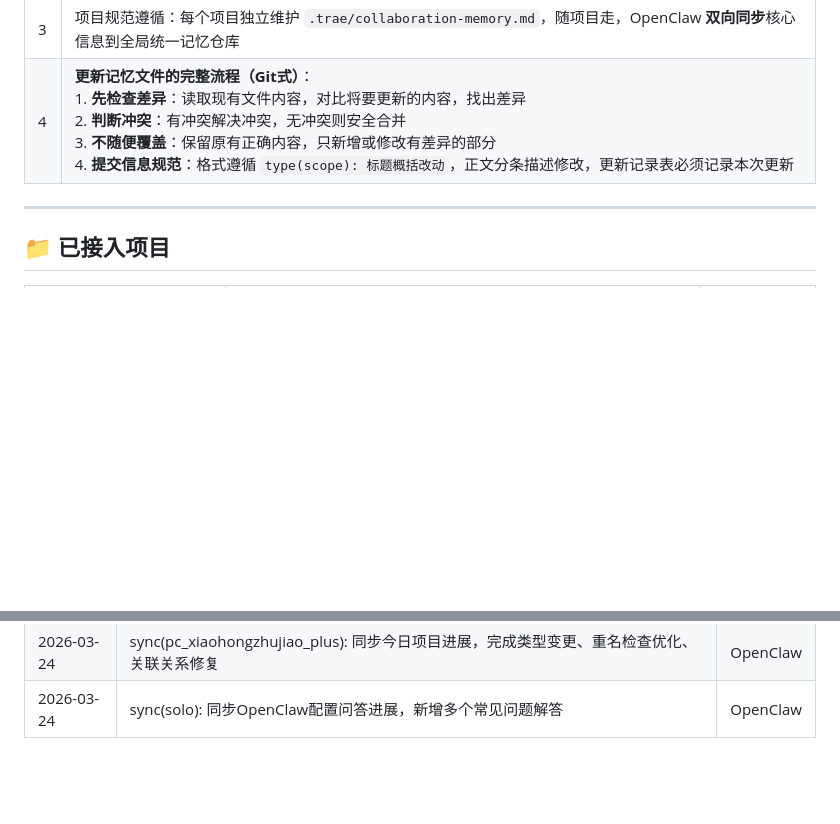
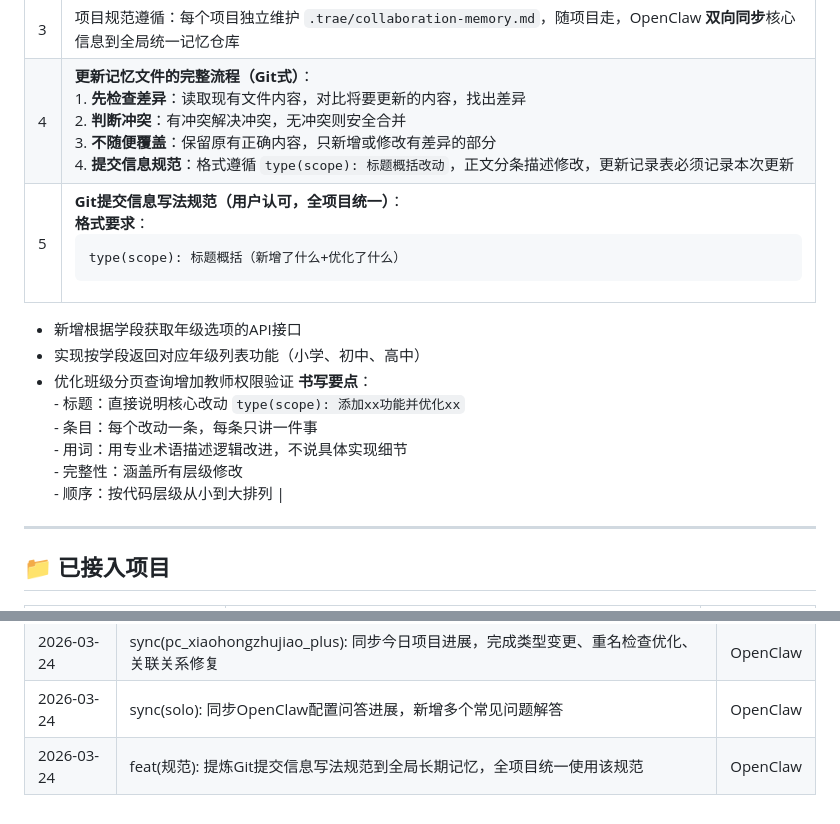
Before and after one commit to letmerecoding/ai-shared-memory, a Markdown page: MEMORY.md, 2 parts joined by grey strips. GitHub-like rendering; blank space fills up the shorter version.

Commit message:
feat(规范): 提炼Git提交信息写法规范到全局长期记忆，全项目统一

```diff
--- a/MEMORY.md
+++ b/MEMORY.md
@@ -65,6 +65,12 @@
 | 2 | **当新增一条通用规范时**：<br>(1) 判断是否需要将这个长期记忆更新到用户已提供的所有项目下，并做适应性改造<br>(2) 如果判断无需更新到所有项目，需要明确告知同步到了哪些路径，并说明理由 |
 | 3 | 项目规范遵循：每个项目独立维护 `.trae/collaboration-memory.md`，随项目走，OpenClaw **双向同步**核心信息到全局统一记忆仓库 |
 | 4 | **更新记忆文件的完整流程（Git式）**：<br>1. **先检查差异**：读取现有文件内容，对比将要更新的内容，找出差异<br>2. **判断冲突**：有冲突解决冲突，无冲突则安全合并<br>3. **不随便覆盖**：保留原有正确内容，只新增或修改有差异的部分<br>4. **提交信息规范**：格式遵循 `type(scope): 标题概括改动`，正文分条描述修改，更新记录表必须记录本次更新 |
+| 5 | **Git提交信息写法规范（用户认可，全项目统一）**：<br>**格式要求**：<pre>type(scope): 标题概括（新增了什么+优化了什么）
+
+ - 新增根据学段获取年级选项的API接口
+ - 实现按学段返回对应年级列表功能（小学、初中、高中）
+ - 优化班级分页查询增加教师权限验证
+</pre>**书写要点**：<br>- 标题：直接说明核心改动 `type(scope): 添加xx功能并优化xx`<br>- 条目：每个改动一条，每条只讲一件事<br>- 用词：用专业术语描述逻辑改进，不说具体实现细节<br>- 完整性：涵盖所有层级修改<br>- 顺序：按代码层级从小到大排列 |
 
 ---
 
@@ -126,3 +132,4 @@
 | 2026-03-24 | feat(rule): 新增联网查询原则，低频查询需求直接让用户百度获取，不强求配置API | OpenClaw |
 | 2026-03-24 | sync(pc_xiaohongzhujiao_plus): 同步今日项目进展，完成类型变更、重名检查优化、关联关系修复 | OpenClaw |
 | 2026-03-24 | sync(solo): 同步OpenClaw配置问答进展，新增多个常见问题解答 | OpenClaw |
+| 2026-03-24 | feat(规范): 提炼Git提交信息写法规范到全局长期记忆，全项目统一使用该规范 | OpenClaw |
```
